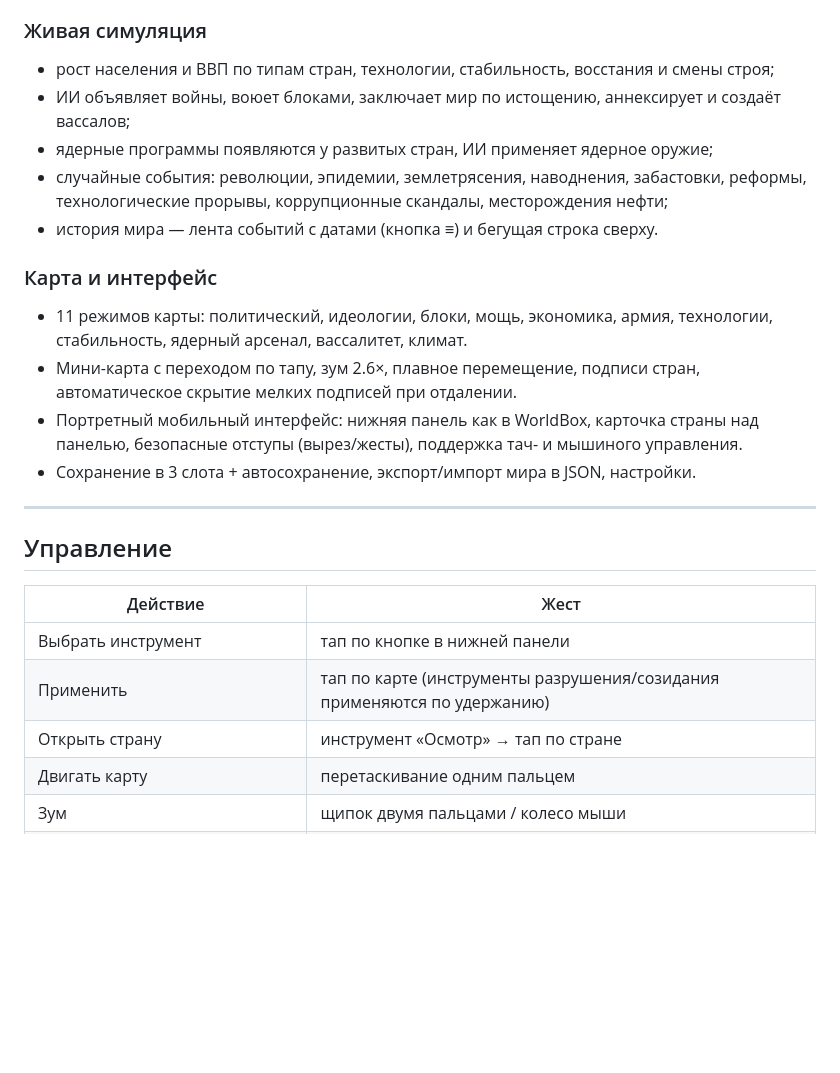
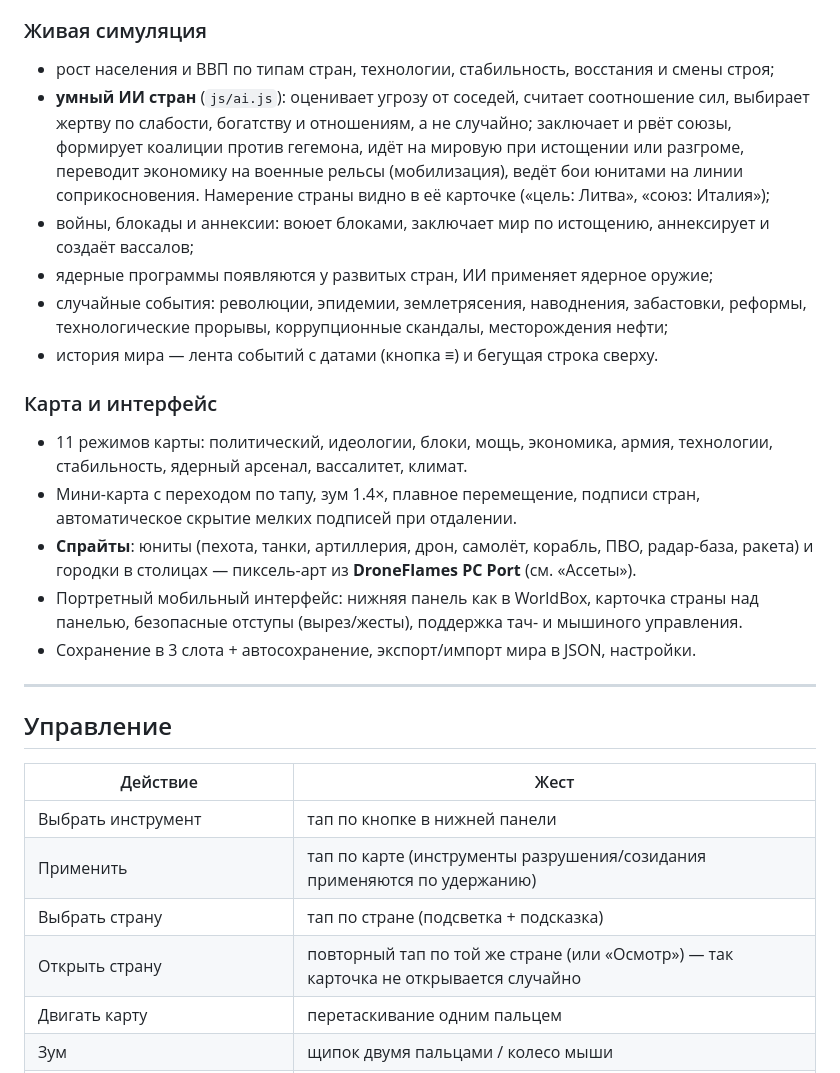
Before and after one commit to ka4alvrn/Delaem-Game, a Markdown page: README.md, the part around one of its changes. Drawn GitHub-style; blank space fills up the shorter version.

```diff
--- a/README.md
+++ b/README.md
@@ -80,7 +80,12 @@ node tools/serve.js      # http://localhost:8080
 ### Живая симуляция
 
 - рост населения и ВВП по типам стран, технологии, стабильность, восстания и смены строя;
-- ИИ объявляет войны, воюет блоками, заключает мир по истощению, аннексирует и создаёт вассалов;
+- **умный ИИ стран** (`js/ai.js`): оценивает угрозу от соседей, считает соотношение сил,
+  выбирает жертву по слабости, богатству и отношениям, а не случайно; заключает и рвёт союзы,
+  формирует коалиции против гегемона, идёт на мировую при истощении или разгроме,
+  переводит экономику на военные рельсы (мобилизация), ведёт бои юнитами на линии
+  соприкосновения. Намерение страны видно в её карточке («цель: Литва», «союз: Италия»);
+- войны, блокады и аннексии: воюет блоками, заключает мир по истощению, аннексирует и создаёт вассалов;
 - ядерные программы появляются у развитых стран, ИИ применяет ядерное оружие;
 - случайные события: революции, эпидемии, землетрясения, наводнения, забастовки, реформы,
   технологические прорывы, коррупционные скандалы, месторождения нефти;
@@ -90,8 +95,10 @@ node tools/serve.js      # http://localhost:8080
 
 - 11 режимов карты: политический, идеологии, блоки, мощь, экономика, армия, технологии,
   стабильность, ядерный арсенал, вассалитет, климат.
-- Мини-карта с переходом по тапу, зум 2.6×, плавное перемещение, подписи стран,
+- Мини-карта с переходом по тапу, зум 1.4×, плавное перемещение, подписи стран,
   автоматическое скрытие мелких подписей при отдалении.
+- **Спрайты**: юниты (пехота, танки, артиллерия, дрон, самолёт, корабль, ПВО, радар-база,
+  ракета) и городки в столицах — пиксель-арт из **DroneFlames PC Port** (см. «Ассеты»).
 - Портретный мобильный интерфейс: нижняя панель как в WorldBox, карточка страны
   над панелью, безопасные отступы (вырез/жесты), поддержка тач- и мышиного управления.
 - Сохранение в 3 слота + автосохранение, экспорт/импорт мира в JSON, настройки.
@@ -104,7 +111,8 @@ node tools/serve.js      # http://localhost:8080
 |---|---|
 | Выбрать инструмент | тап по кнопке в нижней панели |
 | Применить | тап по карте (инструменты разрушения/созидания применяются по удержанию) |
-| Открыть страну | инструмент «Осмотр» → тап по стране |
+| Выбрать страну | тап по стране (подсветка + подсказка) |
+| Открыть страну | повторный тап по той же стране (или «Осмотр») — так карточка не открывается случайно |
 | Двигать карту | перетаскивание одним пальцем |
 | Зум | щипок двумя пальцами / колесо мыши |
 | Центрировать | ◎ |
```
Also changed, not shown: other parts of README.md (+19 -1 lines), docs/country.png, docs/map.png, docs/start.png, 3 other files.
